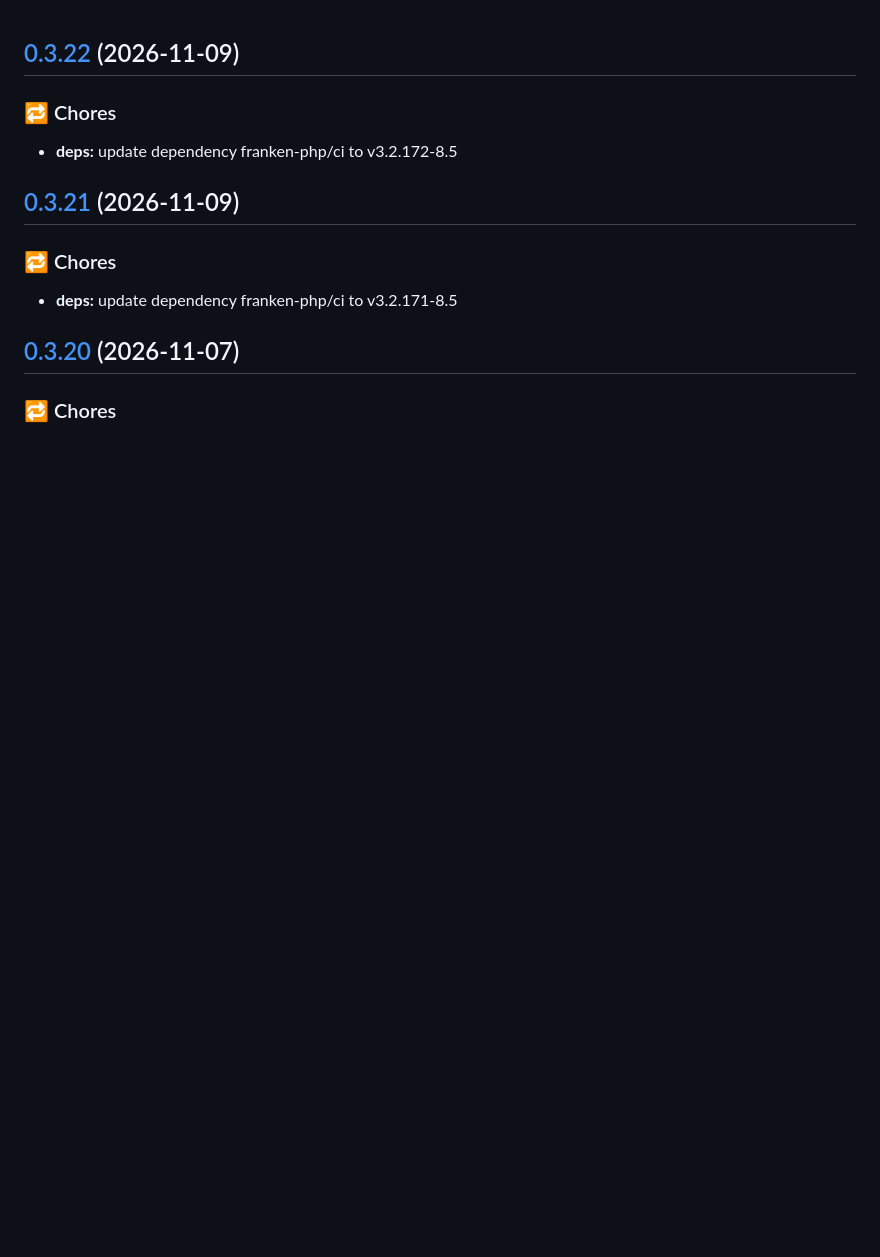
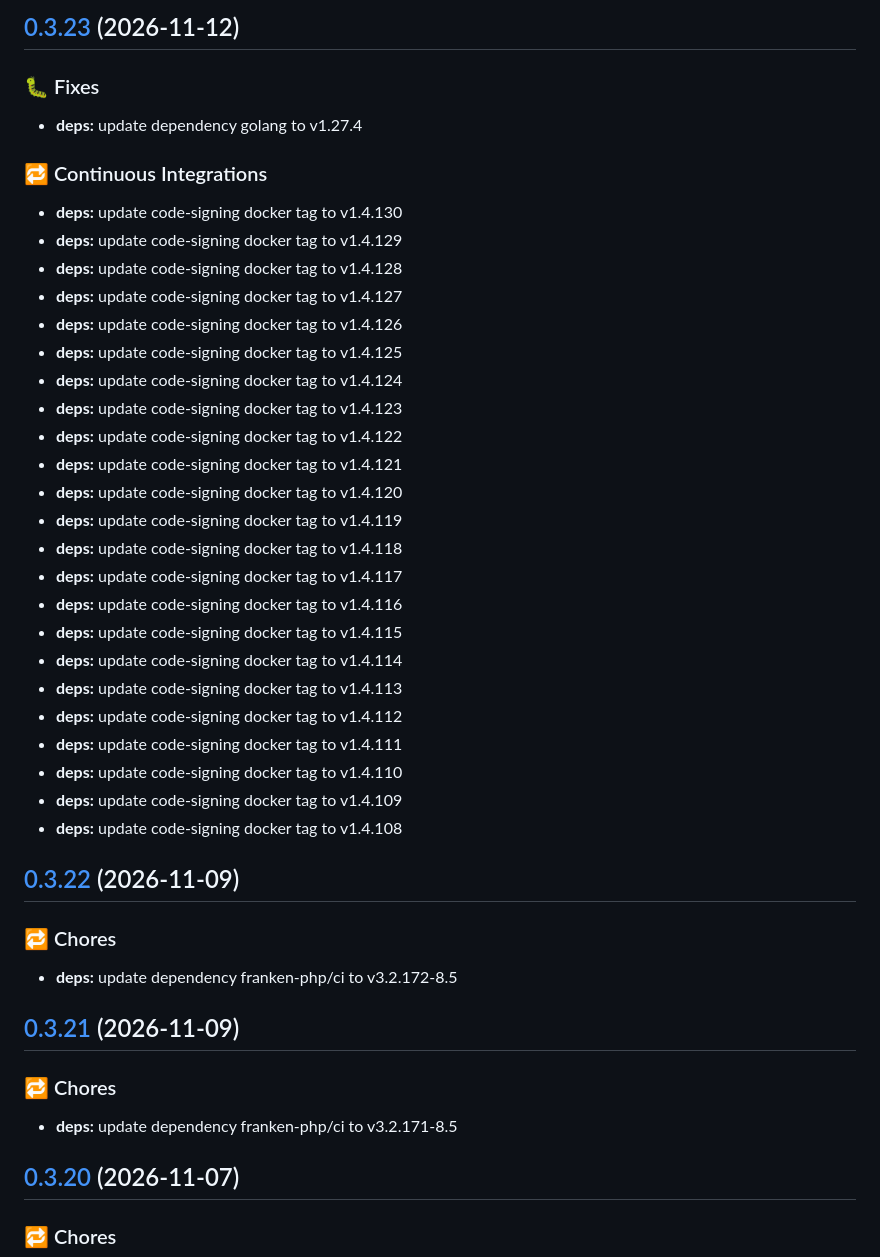
Before and after one commit to ohartwig/grundschutz-viewer, a Markdown page: CHANGELOG.md, the part around the change. Rendered like a GitHub page; blank space fills up the shorter version.

Commit message:
chore(release): 0.3.23
### :bug: Fixes

* **deps:** update dependency golang to v1.27.4

### :repeat: Continuous Integrations

* **deps:** update code-signing docker tag to v1.4.130
* **deps:** update code-signing docker tag to v1.4.129
* **deps:** update code-signing docker tag to v1.4.128
* **deps:** update code-signing docker tag to v1.4.127
* **deps:** update code-signing docker tag to v1.4.126
* **deps:** update code-signing docker tag to v1.4.125
* **deps:** update code-signing docker tag to v1.4.124
* **deps:** update code-signing docker tag to v1.4.123
* **deps:** update code-signing docker tag to v1.4.122
* **deps:** update code-signing docker tag to v1.4.121
* **deps:** update code-signing docker tag to v1.4.120
* **deps:** update code-signing docker tag to v1.4.119
* **deps:** update code-signing docker tag to v1.4.118
* **deps:** update code-signing docker tag to v1.4.117
* **deps:** update code-signing docker tag to v1.4.116
* **deps:** update code-signing docker tag to v1.4.115
* **deps:** update code-signing docker tag to v1.4.114
* **deps:** update code-signing docker tag to v1.4.113
* **deps:** update code-signing docker tag to v1.4.112
* **deps:** update code-signing docker tag to v1.4.111
* **deps:** update code-signing docker tag to v1.4.110
* **deps:** update code-signing docker tag to v1.4.109
* **deps:** update code-signing docker tag to v1.4.108

```diff
--- a/CHANGELOG.md
+++ b/CHANGELOG.md
@@ -1,3 +1,35 @@
+## [0.3.23](https://github.com/ohartwig/grundschutz-viewer/compare/v0.3.22...v0.3.23) (2026-11-12)
+
+### :bug: Fixes
+
+* **deps:** update dependency golang to v1.27.4
+
+### :repeat: Continuous Integrations
+
+* **deps:** update code-signing docker tag to v1.4.130
+* **deps:** update code-signing docker tag to v1.4.129
+* **deps:** update code-signing docker tag to v1.4.128
+* **deps:** update code-signing docker tag to v1.4.127
+* **deps:** update code-signing docker tag to v1.4.126
+* **deps:** update code-signing docker tag to v1.4.125
+* **deps:** update code-signing docker tag to v1.4.124
+* **deps:** update code-signing docker tag to v1.4.123
+* **deps:** update code-signing docker tag to v1.4.122
+* **deps:** update code-signing docker tag to v1.4.121
+* **deps:** update code-signing docker tag to v1.4.120
+* **deps:** update code-signing docker tag to v1.4.119
+* **deps:** update code-signing docker tag to v1.4.118
+* **deps:** update code-signing docker tag to v1.4.117
+* **deps:** update code-signing docker tag to v1.4.116
+* **deps:** update code-signing docker tag to v1.4.115
+* **deps:** update code-signing docker tag to v1.4.114
+* **deps:** update code-signing docker tag to v1.4.113
+* **deps:** update code-signing docker tag to v1.4.112
+* **deps:** update code-signing docker tag to v1.4.111
+* **deps:** update code-signing docker tag to v1.4.110
+* **deps:** update code-signing docker tag to v1.4.109
+* **deps:** update code-signing docker tag to v1.4.108
+
 ## [0.3.22](https://github.com/ohartwig/grundschutz-viewer/compare/v0.3.21...v0.3.22) (2026-11-09)
 
 ### :repeat: Chores
```
